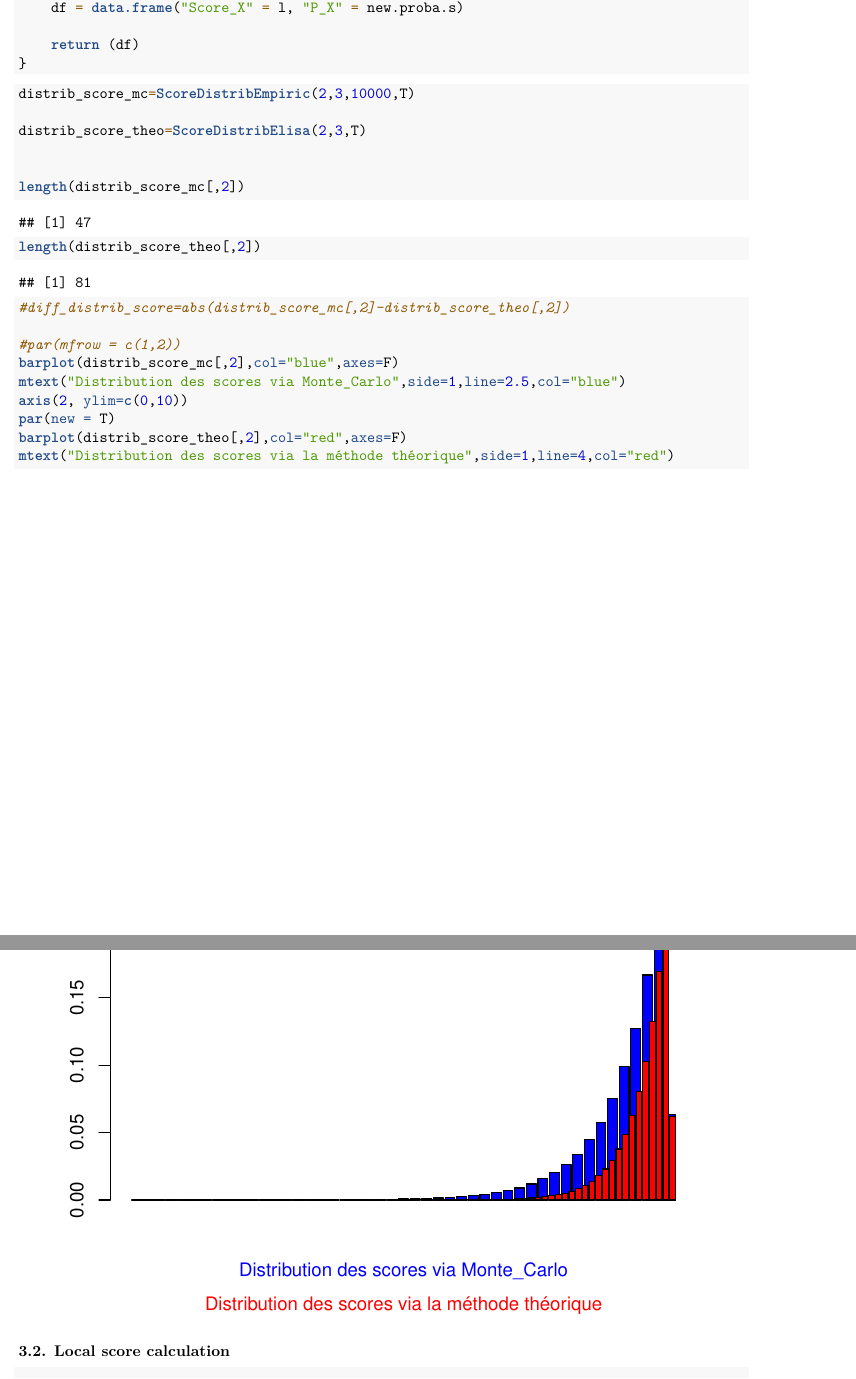
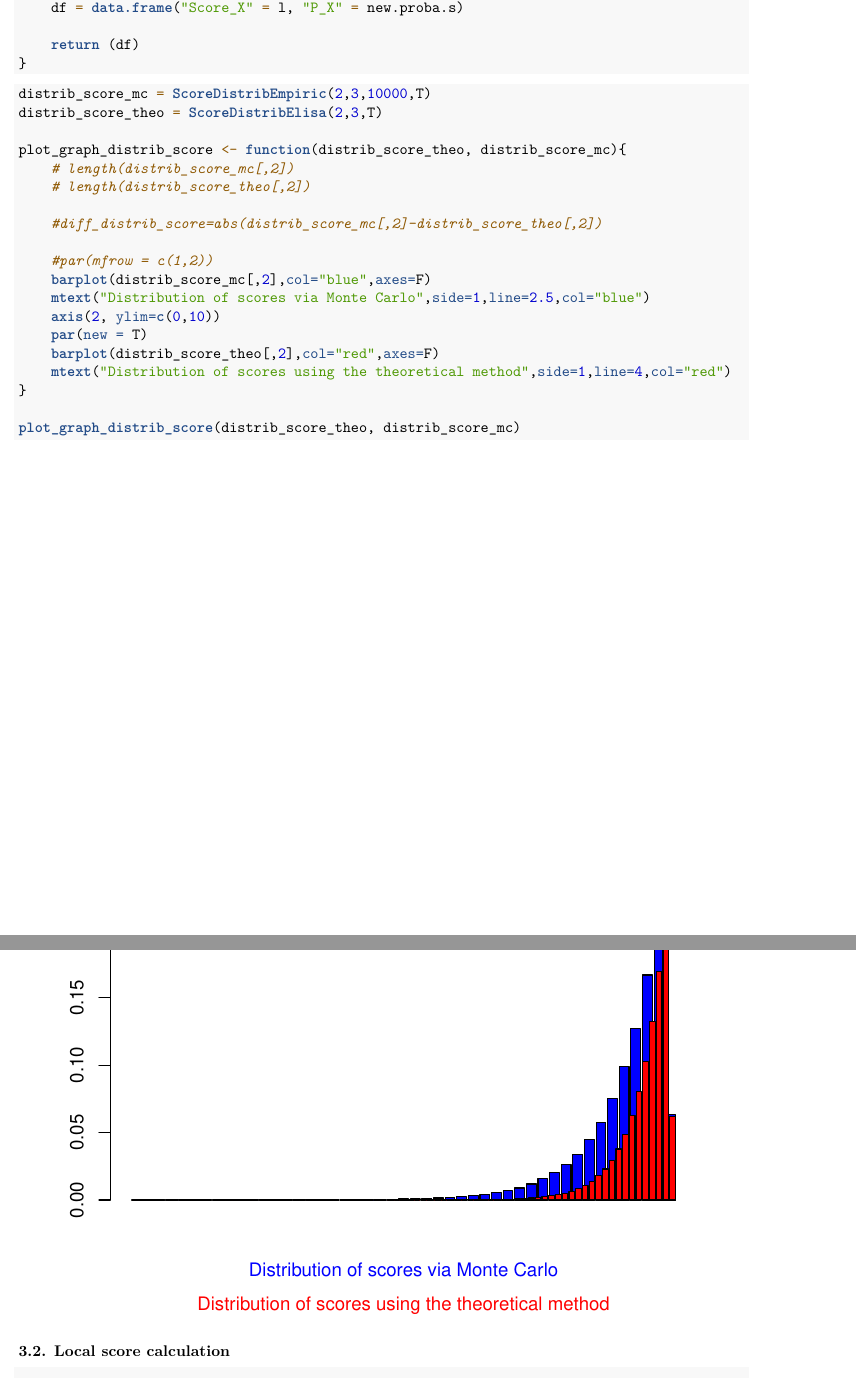
Before and after one commit to Paul-Corbalan/Scan-Statistics-Project-4Y-INSA, an R Markdown document (Comparaison_of_methods.rmd): two parts of pages 6 and 7 of 9, joined at a grey line, cut so that both start at the same text. Rendered offline with R 4.5, knitr and Pandoc, then LaTeX, with nearby package versions; code that draws random numbers runs with fixed seeds of ours; some code elsewhere in the file could not run offline.

Commit message:
Passing to function plot_graph_distrib_score

````diff
--- a/Comparaison_of_methods.rmd
+++ b/Comparaison_of_methods.rmd
@@ -285,23 +285,25 @@ ScoreDistribElisa <- function(lambda0, lambda1, T){
 ```
 
 ```{r}
-distrib_score_mc=ScoreDistribEmpiric(2,3,10000,T)
+distrib_score_mc = ScoreDistribEmpiric(2,3,10000,T)
+distrib_score_theo = ScoreDistribElisa(2,3,T)
 
-distrib_score_theo=ScoreDistribElisa(2,3,T)
+plot_graph_distrib_score <- function(distrib_score_theo, distrib_score_mc){
+    # length(distrib_score_mc[,2])
+    # length(distrib_score_theo[,2])
 
+    #diff_distrib_score=abs(distrib_score_mc[,2]-distrib_score_theo[,2])
 
-length(distrib_score_mc[,2])
-length(distrib_score_theo[,2])
+    #par(mfrow = c(1,2))
+    barplot(distrib_score_mc[,2],col="blue",axes=F)
+    mtext("Distribution of scores via Monte Carlo",side=1,line=2.5,col="blue")
+    axis(2, ylim=c(0,10))
+    par(new = T)
+    barplot(distrib_score_theo[,2],col="red",axes=F)
+    mtext("Distribution of scores using the theoretical method",side=1,line=4,col="red")
+}
 
-#diff_distrib_score=abs(distrib_score_mc[,2]-distrib_score_theo[,2])
-
-#par(mfrow = c(1,2))
-barplot(distrib_score_mc[,2],col="blue",axes=F)
-mtext("Distribution des scores via Monte_Carlo",side=1,line=2.5,col="blue")
-axis(2, ylim=c(0,10))
-par(new = T)
-barplot(distrib_score_theo[,2],col="red",axes=F)
-mtext("Distribution des scores via la méthode théorique",side=1,line=4,col="red")
+plot_graph_distrib_score(distrib_score_theo, distrib_score_mc)
 ```
 
 
````
